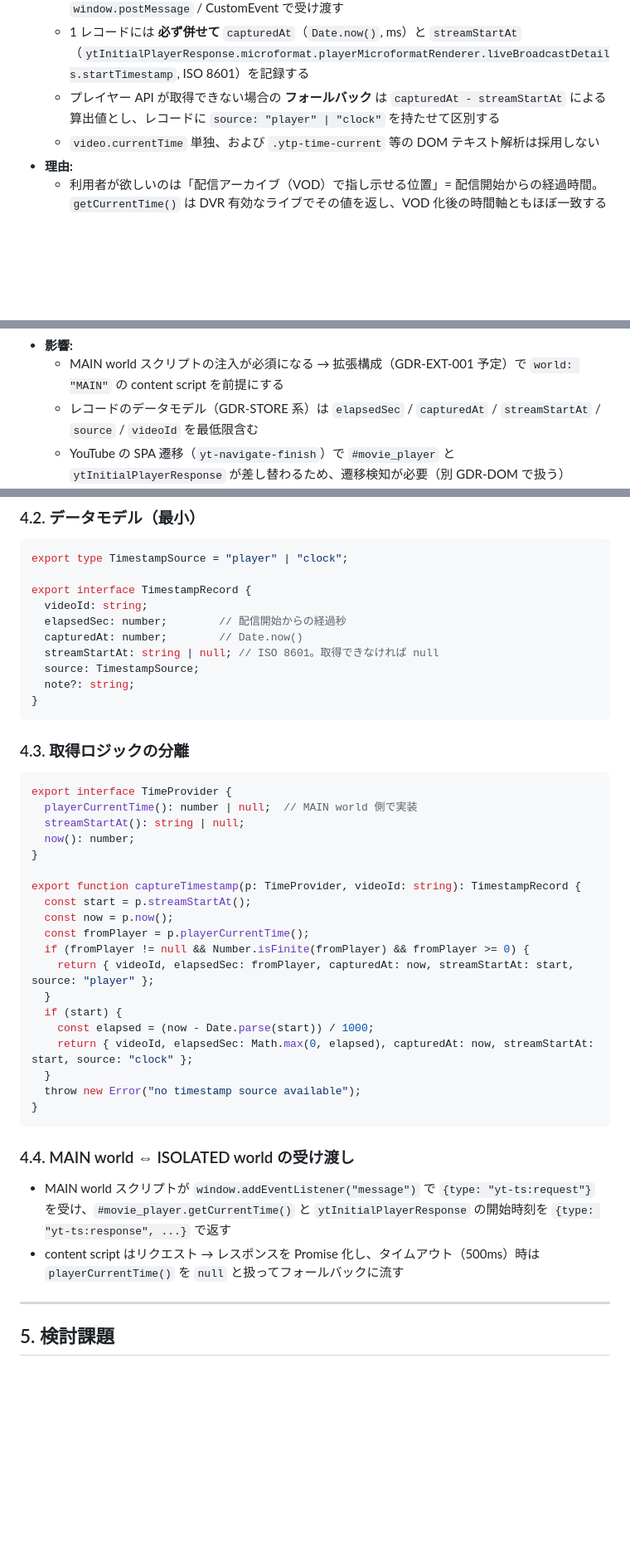
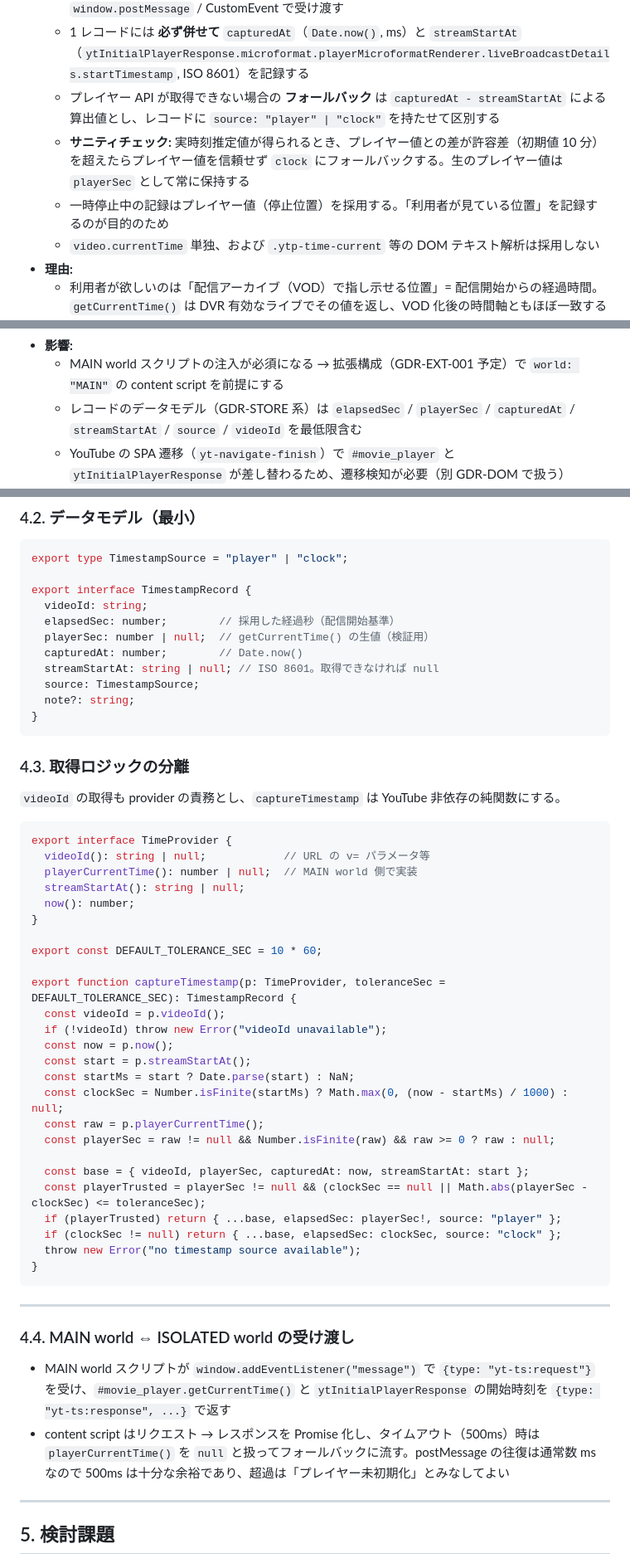
Before and after one commit to yoshinag/youtube_ts, a Markdown page: notes/20_kaizen/2026-08-24_timestamp_source.md, 3 parts joined by grey strips. Shown at 83% size. Drawn GitHub-style; blank space fills up the shorter version.

Commit message:
レビュー反映: タイムスタンプ取得元にサニティチェック・videoId 責務・NaN ガードを追加
Co-Authored-By: Claude Fable 5 <noreply@anthropic.com>
Claude-Session: https://claude.ai/code/session_01HMHFxPvkunHXwur9V9B155

````diff
--- a/notes/20_kaizen/2026-08-24_timestamp_source.md
+++ b/notes/20_kaizen/2026-08-24_timestamp_source.md
@@ -22,6 +22,8 @@
   - 取得は MAIN world で動作するスクリプトから行い、content script（ISOLATED world）へは `window.postMessage` / CustomEvent で受け渡す
   - 1 レコードには **必ず併せて** `capturedAt`（`Date.now()`, ms）と `streamStartAt`（`ytInitialPlayerResponse.microformat.playerMicroformatRenderer.liveBroadcastDetails.startTimestamp`, ISO 8601）を記録する
   - プレイヤー API が取得できない場合の **フォールバック** は `capturedAt - streamStartAt` による算出値とし、レコードに `source: "player" | "clock"` を持たせて区別する
+  - **サニティチェック:** 実時刻推定値が得られるとき、プレイヤー値との差が許容差（初期値 10 分）を超えたらプレイヤー値を信頼せず `clock` にフォールバックする。生のプレイヤー値は `playerSec` として常に保持する
+  - 一時停止中の記録はプレイヤー値（停止位置）を採用する。「利用者が見ている位置」を記録するのが目的のため
   - `video.currentTime` 単独、および `.ytp-time-current` 等の DOM テキスト解析は採用しない
 - **理由:**
   - 利用者が欲しいのは「配信アーカイブ（VOD）で指し示せる位置」= 配信開始からの経過時間。`getCurrentTime()` は DVR 有効なライブでその値を返し、VOD 化後の時間軸ともほぼ一致する
@@ -31,7 +33,7 @@
   - **代替案 D: 複数ソースの平均 / 多数決** → 過剰設計。ソースを 2 系統に絞り `source` フィールドで区別すれば十分
 - **影響:**
   - MAIN world スクリプトの注入が必須になる → 拡張構成（GDR-EXT-001 予定）で `world: "MAIN"` の content script を前提にする
-  - レコードのデータモデル（GDR-STORE 系）は `elapsedSec` / `capturedAt` / `streamStartAt` / `source` / `videoId` を最低限含む
+  - レコードのデータモデル（GDR-STORE 系）は `elapsedSec` / `playerSec` / `capturedAt` / `streamStartAt` / `source` / `videoId` を最低限含む
   - YouTube の SPA 遷移（`yt-navigate-finish`）で `#movie_player` と `ytInitialPlayerResponse` が差し替わるため、遷移検知が必要（別 GDR-DOM で扱う）
 - **再検討条件:**
   - `getCurrentTime()` がライブで配信開始基準でない事例が実機で確認された → `getProgressState()` の `seekableStart` 補正、または実時刻方式への切替
@@ -75,7 +77,8 @@ export type TimestampSource = "player" | "clock";
 
 export interface TimestampRecord {
   videoId: string;
-  elapsedSec: number;        // 配信開始からの経過秒
+  elapsedSec: number;        // 採用した経過秒（配信開始基準）
+  playerSec: number | null;  // getCurrentTime() の生値（検証用）
   capturedAt: number;        // Date.now()
   streamStartAt: string | null; // ISO 8601。取得できなければ null
   source: TimestampSource;
@@ -85,32 +88,42 @@ export interface TimestampRecord {
 
 ### 4.3. 取得ロジックの分離
 
+`videoId` の取得も provider の責務とし、`captureTimestamp` は YouTube 非依存の純関数にする。
+
 ```ts
 export interface TimeProvider {
+  videoId(): string | null;            // URL の v= パラメータ等
   playerCurrentTime(): number | null;  // MAIN world 側で実装
   streamStartAt(): string | null;
   now(): number;
 }
 
-export function captureTimestamp(p: TimeProvider, videoId: string): TimestampRecord {
+export const DEFAULT_TOLERANCE_SEC = 10 * 60;
+
+export function captureTimestamp(p: TimeProvider, toleranceSec = DEFAULT_TOLERANCE_SEC): TimestampRecord {
+  const videoId = p.videoId();
+  if (!videoId) throw new Error("videoId unavailable");
+  const now = p.now();
   const start = p.streamStartAt();
-  const now = p.now();
-  const fromPlayer = p.playerCurrentTime();
-  if (fromPlayer != null && Number.isFinite(fromPlayer) && fromPlayer >= 0) {
-    return { videoId, elapsedSec: fromPlayer, capturedAt: now, streamStartAt: start, source: "player" };
-  }
-  if (start) {
-    const elapsed = (now - Date.parse(start)) / 1000;
-    return { videoId, elapsedSec: Math.max(0, elapsed), capturedAt: now, streamStartAt: start, source: "clock" };
-  }
+  const startMs = start ? Date.parse(start) : NaN;
+  const clockSec = Number.isFinite(startMs) ? Math.max(0, (now - startMs) / 1000) : null;
+  const raw = p.playerCurrentTime();
+  const playerSec = raw != null && Number.isFinite(raw) && raw >= 0 ? raw : null;
+
+  const base = { videoId, playerSec, capturedAt: now, streamStartAt: start };
+  const playerTrusted = playerSec != null && (clockSec == null || Math.abs(playerSec - clockSec) <= toleranceSec);
+  if (playerTrusted) return { ...base, elapsedSec: playerSec!, source: "player" };
+  if (clockSec != null) return { ...base, elapsedSec: clockSec, source: "clock" };
   throw new Error("no timestamp source available");
 }
 ```
 
+---
+
 ### 4.4. MAIN world ⇔ ISOLATED world の受け渡し
 
 - MAIN world スクリプトが `window.addEventListener("message")` で `{type: "yt-ts:request"}` を受け、`#movie_player.getCurrentTime()` と `ytInitialPlayerResponse` の開始時刻を `{type: "yt-ts:response", ...}` で返す
-- content script はリクエスト → レスポンスを Promise 化し、タイムアウト（500ms）時は `playerCurrentTime()` を `null` と扱ってフォールバックに流す
+- content script はリクエスト → レスポンスを Promise 化し、タイムアウト（500ms）時は `playerCurrentTime()` を `null` と扱ってフォールバックに流す。postMessage の往復は通常数 ms なので 500ms は十分な余裕であり、超過は「プレイヤー未初期化」とみなしてよい
 
 ---
 
````
Also changed, not shown: other parts of notes/20_kaizen/2026-08-24_timestamp_source.md (+2 -2 lines).
